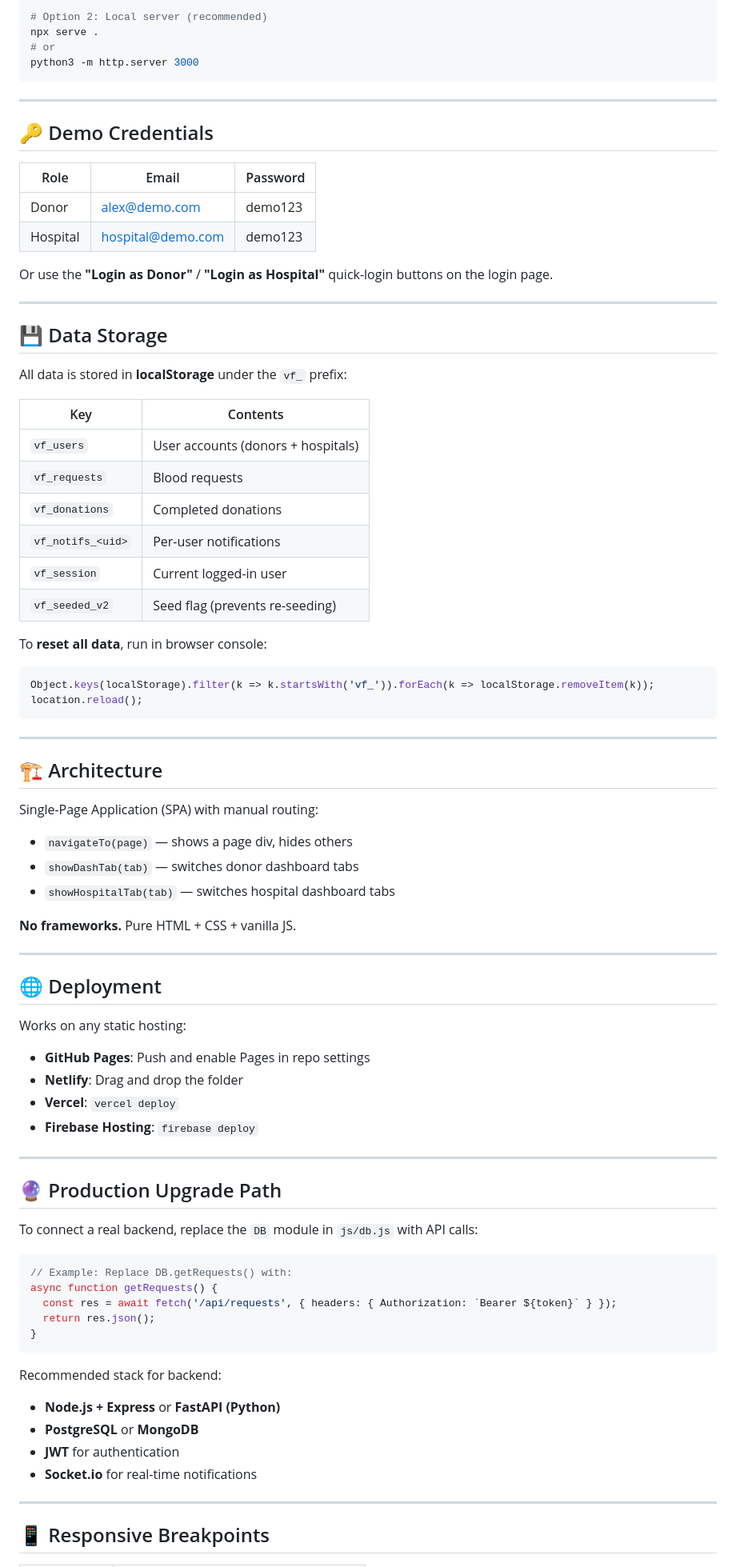
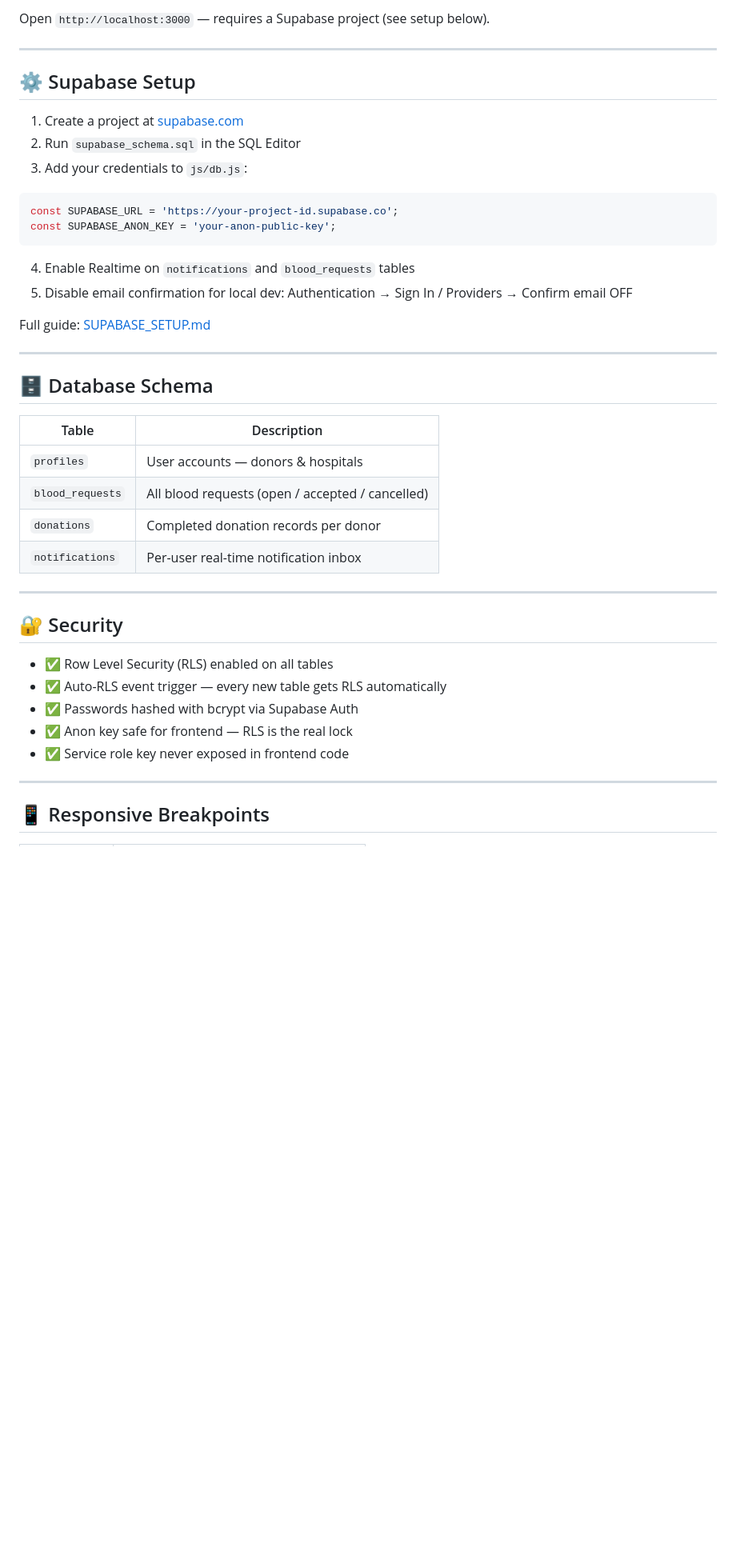
Before and after one commit to Dhruvg0/vitalflow, a Markdown page: README.md, the part around one of its changes. Shown at 80% size. Rendered like a GitHub page; blank space fills up the shorter version.

````diff
--- a/README.md
+++ b/README.md
@@ -57,82 +80,42 @@ open index.html
 
-# Option 2: Local server (recommended)
-npx serve .
-# or
-python3 -m http.server 3000
-```
+Open `http://localhost:3000` — requires a Supabase project (see setup below).
 
 ---
 
-## 🔑 Demo Credentials
+## ⚙️ Supabase Setup
 
-| Role     | Email               | Password  |
-|----------|---------------------|-----------|
-| Donor    | alex@demo.com       | demo123   |
-| Hospital | hospital@demo.com   | demo123   |
+1. Create a project at [supabase.com](https://supabase.com)
+2. Run `supabase_schema.sql` in the SQL Editor
+3. Add your credentials to `js/db.js`:
+```js
+const SUPABASE_URL = 'https://your-project-id.supabase.co';
+const SUPABASE_ANON_KEY = 'your-anon-public-key';
+```
+4. Enable Realtime on `notifications` and `blood_requests` tables
+5. Disable email confirmation for local dev: Authentication → Sign In / Providers → Confirm email OFF
 
-Or use the **"Login as Donor"** / **"Login as Hospital"** quick-login buttons on the login page.
+Full guide: [SUPABASE_SETUP.md](./SUPABASE_SETUP.md)
 
 ---
 
-## 💾 Data Storage
+## 🗄️ Database Schema
 
-All data is stored in **localStorage** under the `vf_` prefix:
-
-| Key                | Contents                        |
-|--------------------|---------------------------------|
-| `vf_users`         | User accounts (donors + hospitals) |
-| `vf_requests`      | Blood requests                  |
-| `vf_donations`     | Completed donations             |
-| `vf_notifs_<uid>`  | Per-user notifications          |
-| `vf_session`       | Current logged-in user          |
-| `vf_seeded_v2`     | Seed flag (prevents re-seeding) |
-
-To **reset all data**, run in browser console:
-```javascript
-Object.keys(localStorage).filter(k => k.startsWith('vf_')).forEach(k => localStorage.removeItem(k));
-location.reload();
-```
+| Table | Description |
+|---|---|
+| `profiles` | User accounts — donors & hospitals |
+| `blood_requests` | All blood requests (open / accepted / cancelled) |
+| `donations` | Completed donation records per donor |
+| `notifications` | Per-user real-time notification inbox |
 
 ---
 
-## 🏗️ Architecture
+## 🔐 Security
 
-Single-Page Application (SPA) with manual routing:
-- `navigateTo(page)` — shows a page div, hides others
-- `showDashTab(tab)` — switches donor dashboard tabs
-- `showHospitalTab(tab)` — switches hospital dashboard tabs
-
-**No frameworks.** Pure HTML + CSS + vanilla JS.
-
----
-
-## 🌐 Deployment
-
-Works on any static hosting:
-- **GitHub Pages**: Push and enable Pages in repo settings
-- **Netlify**: Drag and drop the folder
-- **Vercel**: `vercel deploy`
-- **Firebase Hosting**: `firebase deploy`
-
----
-
-## 🔮 Production Upgrade Path
-
-To connect a real backend, replace the `DB` module in `js/db.js` with API calls:
-
-```javascript
-// Example: Replace DB.getRequests() with:
-async function getRequests() {
-  const res = await fetch('/api/requests', { headers: { Authorization: `Bearer ${token}` } });
-  return res.json();
-}
-```
-
-Recommended stack for backend:
-- **Node.js + Express** or **FastAPI (Python)**
-- **PostgreSQL** or **MongoDB**
-- **JWT** for authentication
-- **Socket.io** for real-time notifications
+- ✅ Row Level Security (RLS) enabled on all tables
+- ✅ Auto-RLS event trigger — every new table gets RLS automatically
+- ✅ Passwords hashed with bcrypt via Supabase Auth
+- ✅ Anon key safe for frontend — RLS is the real lock
+- ✅ Service role key never exposed in frontend code
 
 ---
 
````
Also changed, not shown: other parts of README.md (+61 -30 lines).
